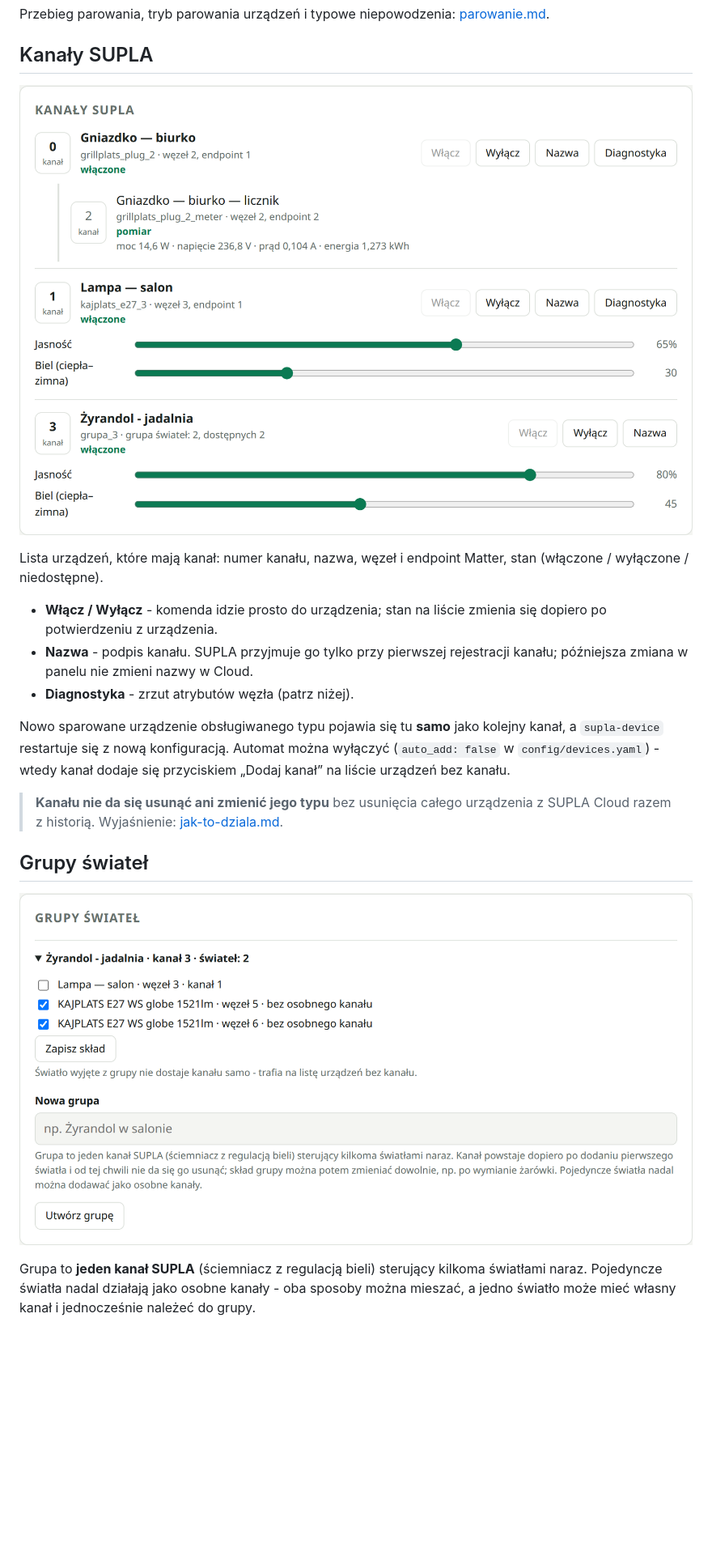
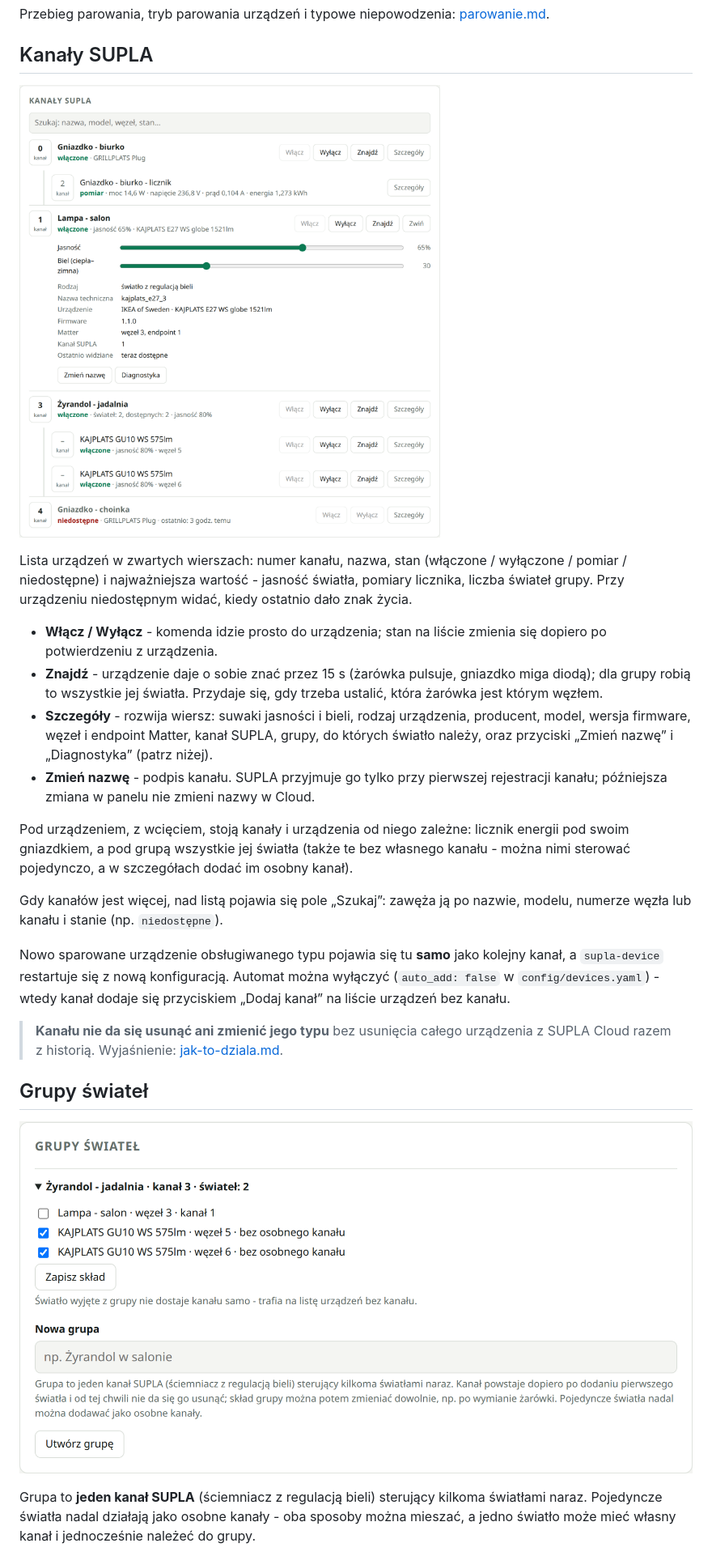
Before and after one commit to enclude/matter2supla-linux-device, a Markdown page: docs/panel-www.md, the part around one of its changes. Shown at 81% size. GitHub-like rendering; pictures changed too: docs/img/panel-grupy.png, docs/img/panel-kanaly.png; blank space fills up the shorter version.

Commit message:
Panel: zakładka Kanały w zwartych wierszach ze szczegółami, światła pod grupą, filtr, ostatnio widziane

```diff
--- a/docs/panel-www.md
+++ b/docs/panel-www.md
@@ -109,9 +109,14 @@ Przebieg parowania, tryb parowania urządzeń i typowe niepowodzenia: [parowanie
 
-Lista urządzeń, które mają kanał: numer kanału, nazwa, węzeł i endpoint Matter, stan (włączone / wyłączone / niedostępne).
+Lista urządzeń w zwartych wierszach: numer kanału, nazwa, stan (włączone / wyłączone / pomiar / niedostępne) i najważniejsza wartość - jasność światła, pomiary licznika, liczba świateł grupy. Przy urządzeniu niedostępnym widać, kiedy ostatnio dało znak życia.
 
 - **Włącz / Wyłącz** - komenda idzie prosto do urządzenia; stan na liście zmienia się dopiero po potwierdzeniu z urządzenia.
-- **Nazwa** - podpis kanału. SUPLA przyjmuje go tylko przy pierwszej rejestracji kanału; późniejsza zmiana w panelu nie zmieni nazwy w Cloud.
-- **Diagnostyka** - zrzut atrybutów węzła (patrz niżej).
+- **Znajdź** - urządzenie daje o sobie znać przez 15 s (żarówka pulsuje, gniazdko miga diodą); dla grupy robią to wszystkie jej światła. Przydaje się, gdy trzeba ustalić, która żarówka jest którym węzłem.
+- **Szczegóły** - rozwija wiersz: suwaki jasności i bieli, rodzaj urządzenia, producent, model, wersja firmware, węzeł i endpoint Matter, kanał SUPLA, grupy, do których światło należy, oraz przyciski „Zmień nazwę” i „Diagnostyka” (patrz niżej).
+- **Zmień nazwę** - podpis kanału. SUPLA przyjmuje go tylko przy pierwszej rejestracji kanału; późniejsza zmiana w panelu nie zmieni nazwy w Cloud.
+
+Pod urządzeniem, z wcięciem, stoją kanały i urządzenia od niego zależne: licznik energii pod swoim gniazdkiem, a pod grupą wszystkie jej światła (także te bez własnego kanału - można nimi sterować pojedynczo, a w szczegółach dodać im osobny kanał).
+
+Gdy kanałów jest więcej, nad listą pojawia się pole „Szukaj”: zawęża ją po nazwie, modelu, numerze węzła lub kanału i stanie (np. `niedostępne`).
 
 Nowo sparowane urządzenie obsługiwanego typu pojawia się tu **samo** jako kolejny kanał, a `supla-device` restartuje się z nową konfiguracją. Automat można wyłączyć (`auto_add: false` w `config/devices.yaml`) - wtedy kanał dodaje się przyciskiem „Dodaj kanał” na liście urządzeń bez kanału.
 
```
Also changed, not shown: other parts of docs/panel-www.md (+4 -2 lines), CLAUDE.md (+2 -0 lines), docs/img/panel-bez-kanalu.png, docs/img/panel-telefon.png, docs/img/panel.png, 5 other files.
